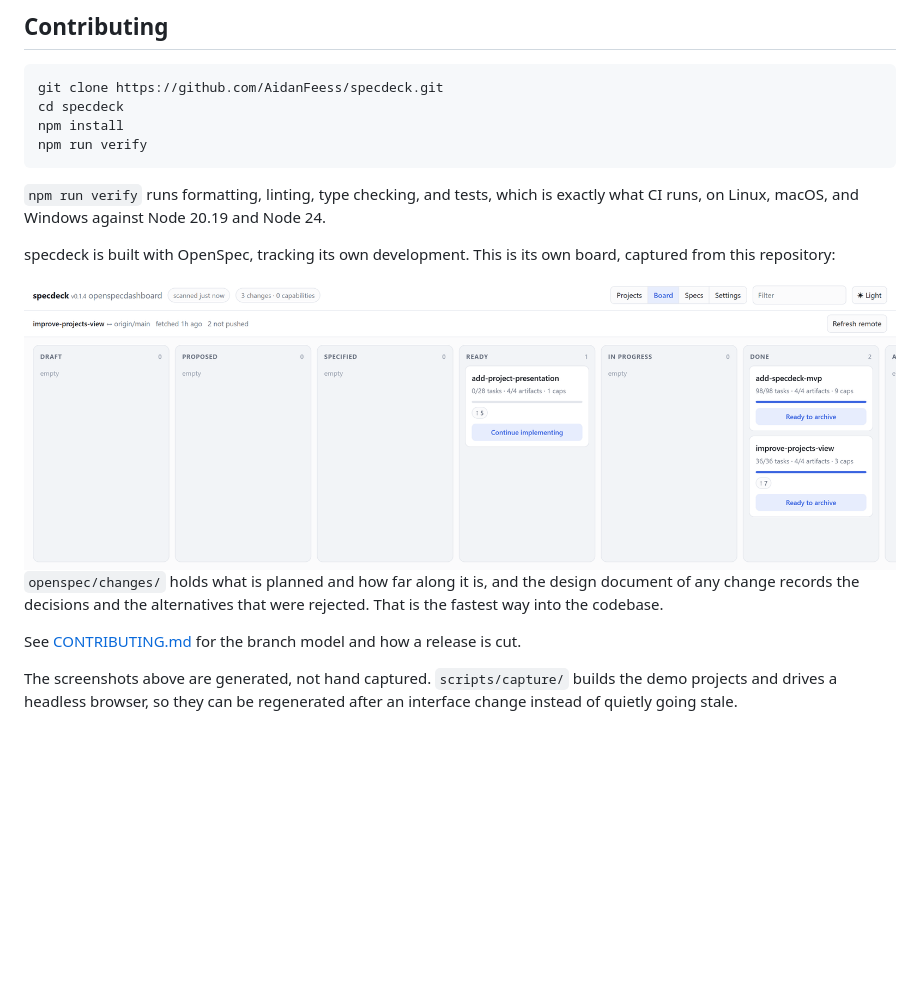
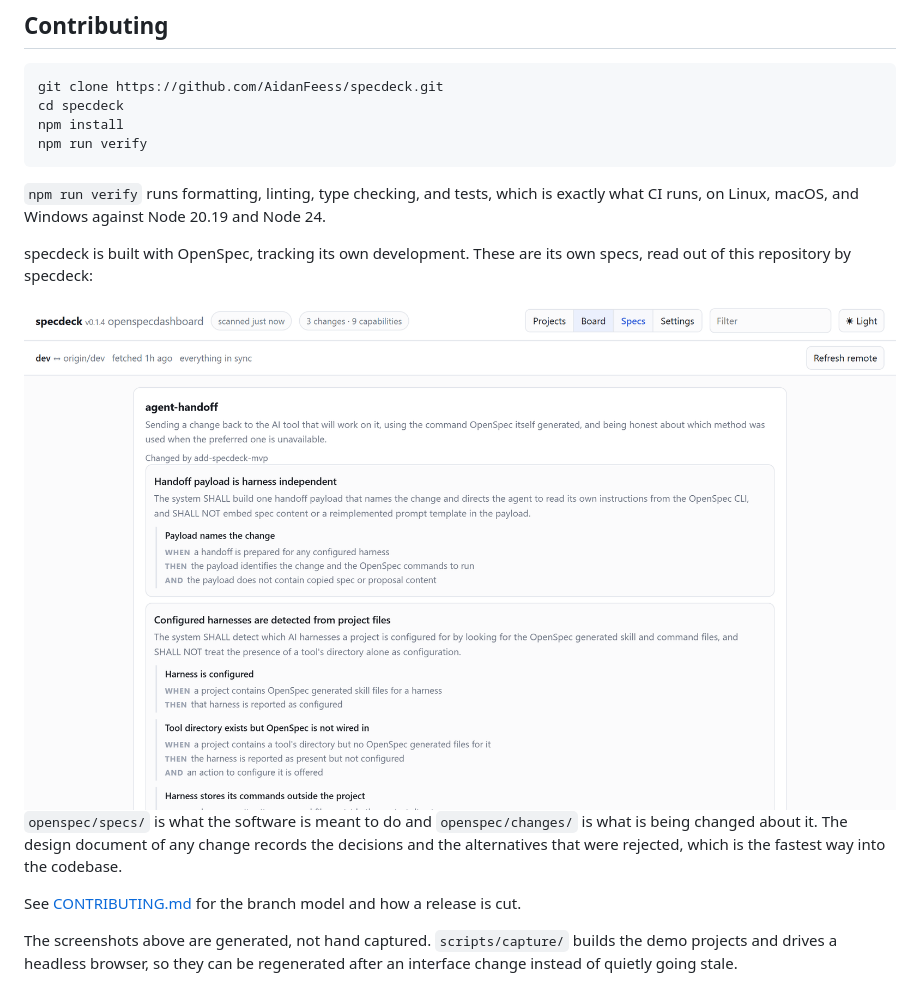
Before and after one commit to AidanFeess/specdeck, a Markdown page: README.md, the part around the change. GitHub-like rendering; pictures changed too: docs/media/self-board-light.png (deleted), docs/media/self-specs-light.png (added); blank space fills up the shorter version.

Commit message:
Give the archived specs a real purpose, and show them instead of the board
Archiving writes "TBD - update Purpose after archive" into every capability,
because it cannot know what one is for. These are the project's specs of
record now, so nine of them saying TBD was worse than having no Purpose
section at all.

The README's self portrait switches from the board to the specs view for
the same reason the change exists. Archiving emptied five of the seven
lanes, so the board honestly showed a project with nothing going on. The
specs view shows nine capabilities specdeck read out of its own repository,
which is the claim that section is actually making.

Co-Authored-By: Claude Opus 5 <noreply@anthropic.com>

```diff
--- a/README.md
+++ b/README.md
@@ -187,17 +187,17 @@ npm run verify
 `npm run verify` runs formatting, linting, type checking, and tests, which is exactly what
 CI runs, on Linux, macOS, and Windows against Node 20.19 and Node 24.
 
-specdeck is built with OpenSpec, tracking its own development. This is its own board,
-captured from this repository:
+specdeck is built with OpenSpec, tracking its own development. These are its own specs,
+read out of this repository by specdeck:
 
 <picture>
-  <source media="(prefers-color-scheme: dark)" srcset="docs/media/self-board-dark.png">
-  <img alt="specdeck showing its own repository: one change ready to implement and two finished" src="docs/media/self-board-light.png">
+  <source media="(prefers-color-scheme: dark)" srcset="docs/media/self-specs-dark.png">
+  <img alt="specdeck reading its own specifications, with each requirement and scenario in full and the change that produced it named" src="docs/media/self-specs-light.png">
 </picture>
 
-`openspec/changes/` holds what is planned and how far along it is, and the design document
-of any change records the decisions and the alternatives that were rejected. That is the
-fastest way into the codebase.
+`openspec/specs/` is what the software is meant to do and `openspec/changes/` is what is
+being changed about it. The design document of any change records the decisions and the
+alternatives that were rejected, which is the fastest way into the codebase.
 
 See [CONTRIBUTING.md](CONTRIBUTING.md) for the branch model and how a release is cut.
 
```
Also changed, not shown: docs/media/self-board-dark.png (deleted), docs/media/self-specs-dark.png (added), 9 other files.
